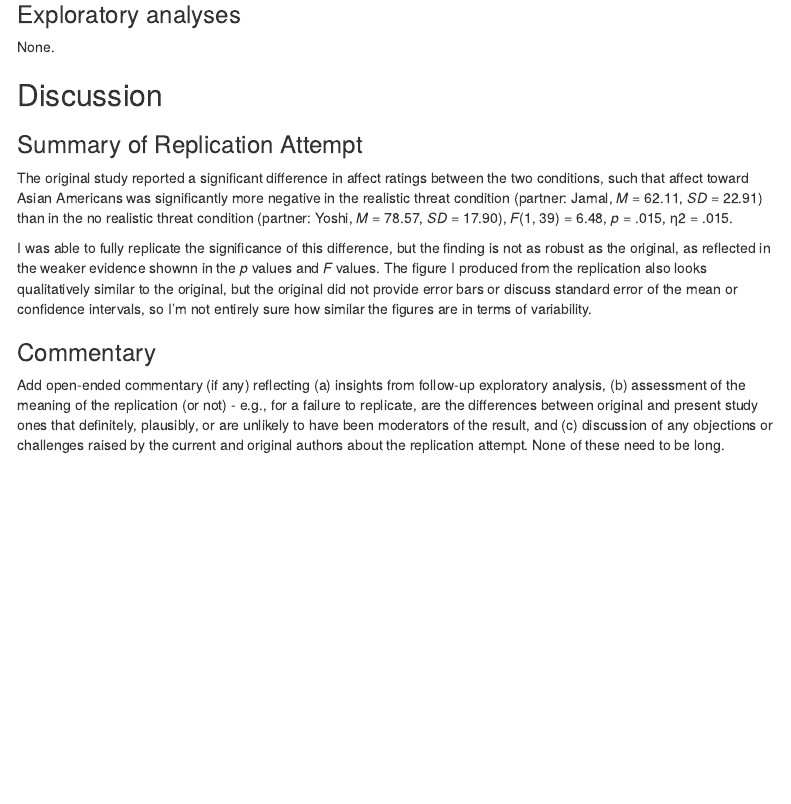
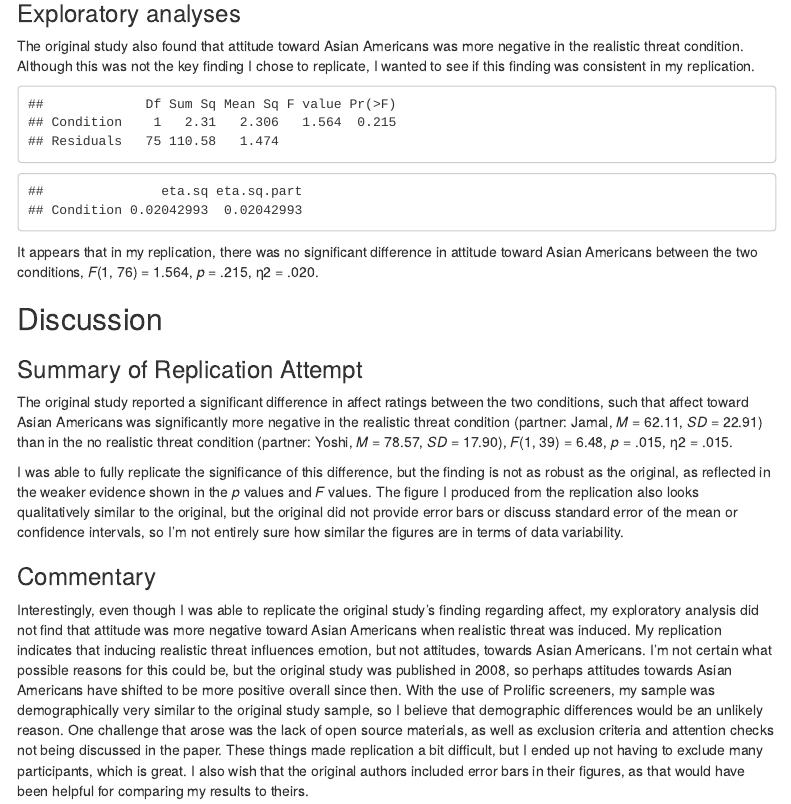
Before and after one commit to psych251/maddux2008, an R Markdown document (writeup/replication_report.Rmd): the page in a window 1100 px wide, from 6520 px down before the commit and from 6440 px down after it, so that both start at the same text. The pictures show the output file writeup/replication_report.html that the author committed with the source, opened offline; menus at the side of the page are left out.

Commit message:
update report

````diff
--- a/writeup/replication_report.Rmd
+++ b/writeup/replication_report.Rmd
@@ -146,17 +138,23 @@ include_graphics(c("og_affect_plot.png", "rep_affect_plot.png"))
 ```
 
 ### Exploratory analyses
+The original study also found that attitude toward Asian Americans was more negative in the realistic threat condition. Although this was not the key finding I chose to replicate, I wanted to see if this finding was consistent in my replication.
 
-None.
+```{r}
+# One way ANOVA on attitude toward Asian Americans
+attitude_anova <- aov(attitude ~ Condition, data = filtered_data)
+summary(attitude_anova)
+etaSquared(attitude_anova)
+```
+
+It appears that in my replication, there was no significant difference in attitude toward Asian Americans between the two conditions, *F*(1, 76) = 1.564, *p* = .215, η2 = .020.
 
 ## Discussion
 
 ### Summary of Replication Attempt
-
 The original study reported a significant difference in affect ratings between the two conditions, such that affect toward Asian Americans was significantly more negative in the realistic threat condition (partner: Jamal, *M* = 62.11, *SD* = 22.91) than in the no realistic threat condition (partner: Yoshi, *M* = 78.57, *SD* = 17.90), *F*(1, 39) = 6.48, *p* = .015, η2 = .015.
 
-I was able to fully replicate the significance of this difference, but the finding is not as robust as the original, as reflected in the weaker evidence shownn in the *p* values and *F* values. The figure I produced from the replication also looks qualitatively similar to the original, but the original did not provide error bars or discuss standard error of the mean or confidence intervals, so I'm not entirely sure how similar the figures are in terms of variability.
+I was able to fully replicate the significance of this difference, but the finding is not as robust as the original, as reflected in the weaker evidence shown in the *p* values and *F* values. The figure I produced from the replication also looks qualitatively similar to the original, but the original did not provide error bars or discuss standard error of the mean or confidence intervals, so I'm not entirely sure how similar the figures are in terms of data variability.
 
 ### Commentary
-
-Add open-ended commentary (if any) reflecting (a) insights from follow-up exploratory analysis, (b) assessment of the meaning of the replication (or not) - e.g., for a failure to replicate, are the differences between original and present study ones that definitely, plausibly, or are unlikely to have been moderators of the result, and (c) discussion of any objections or challenges raised by the current and original authors about the replication attempt. None of these need to be long.
+Interestingly, even though I was able to replicate the original study's finding regarding affect, my exploratory analysis did not find that attitude was more negative toward Asian Americans when realistic threat was induced. My replication indicates that inducing realistic threat influences emotion, but not attitudes, towards Asian Americans. I'm not certain what possible reasons for this could be, but the original study was published in 2008, so perhaps attitudes towards Asian Americans have shifted to be more positive overall since then. With the use of Prolific screeners, my sample was demographically very similar to the original study sample, so I believe that demographic differences would be an unlikely reason. One challenge that arose was the lack of open source materials, as well as exclusion criteria and attention checks not being discussed in the paper. These things made replication a bit difficult, but I ended up not having to exclude many participants, which is great. I also wish that the original authors included error bars in their figures, as that would have been helpful for comparing my results to theirs.
````
Also changed, not shown: writeup/replication_report.html, writeup/replication_report.Rmd (10 more changed lines), 1 other file.
